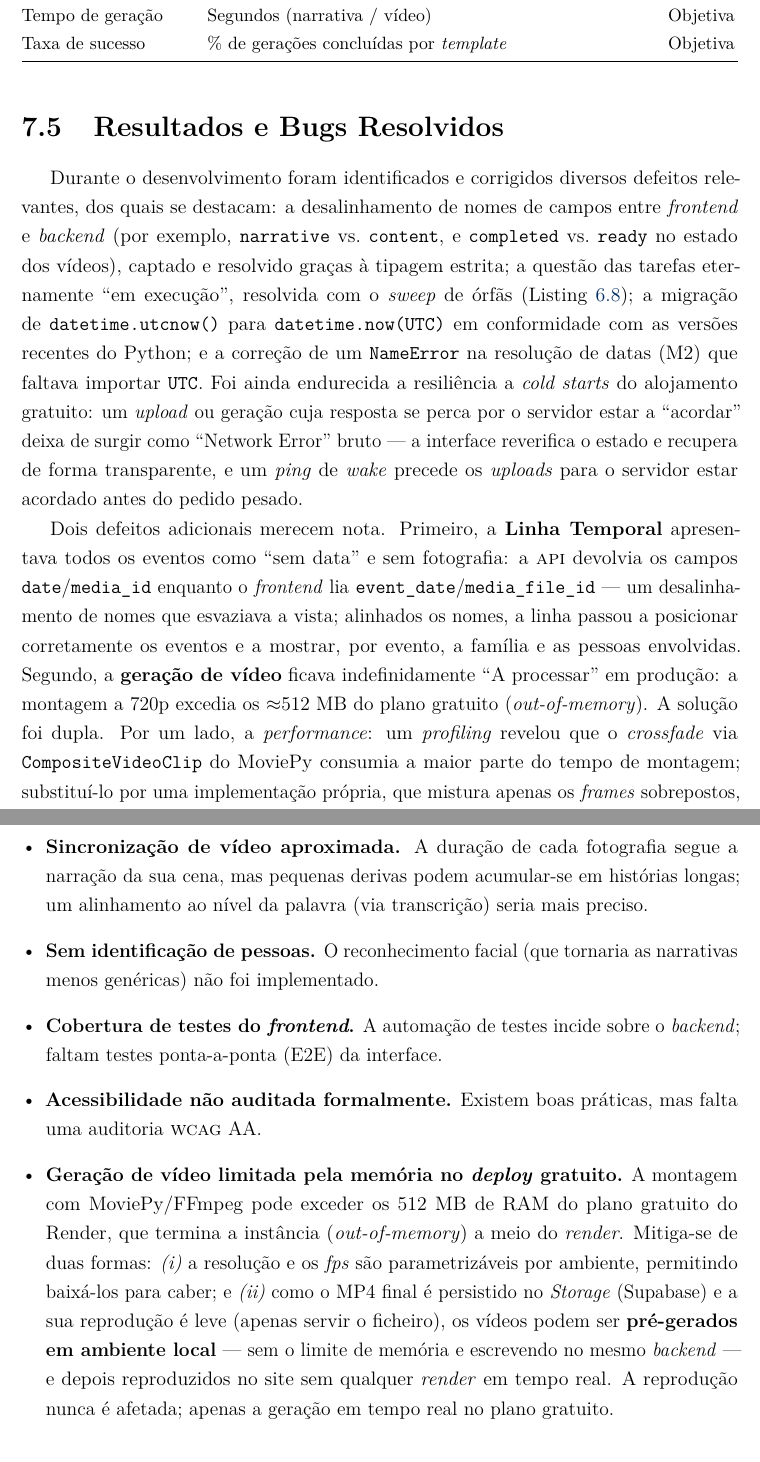
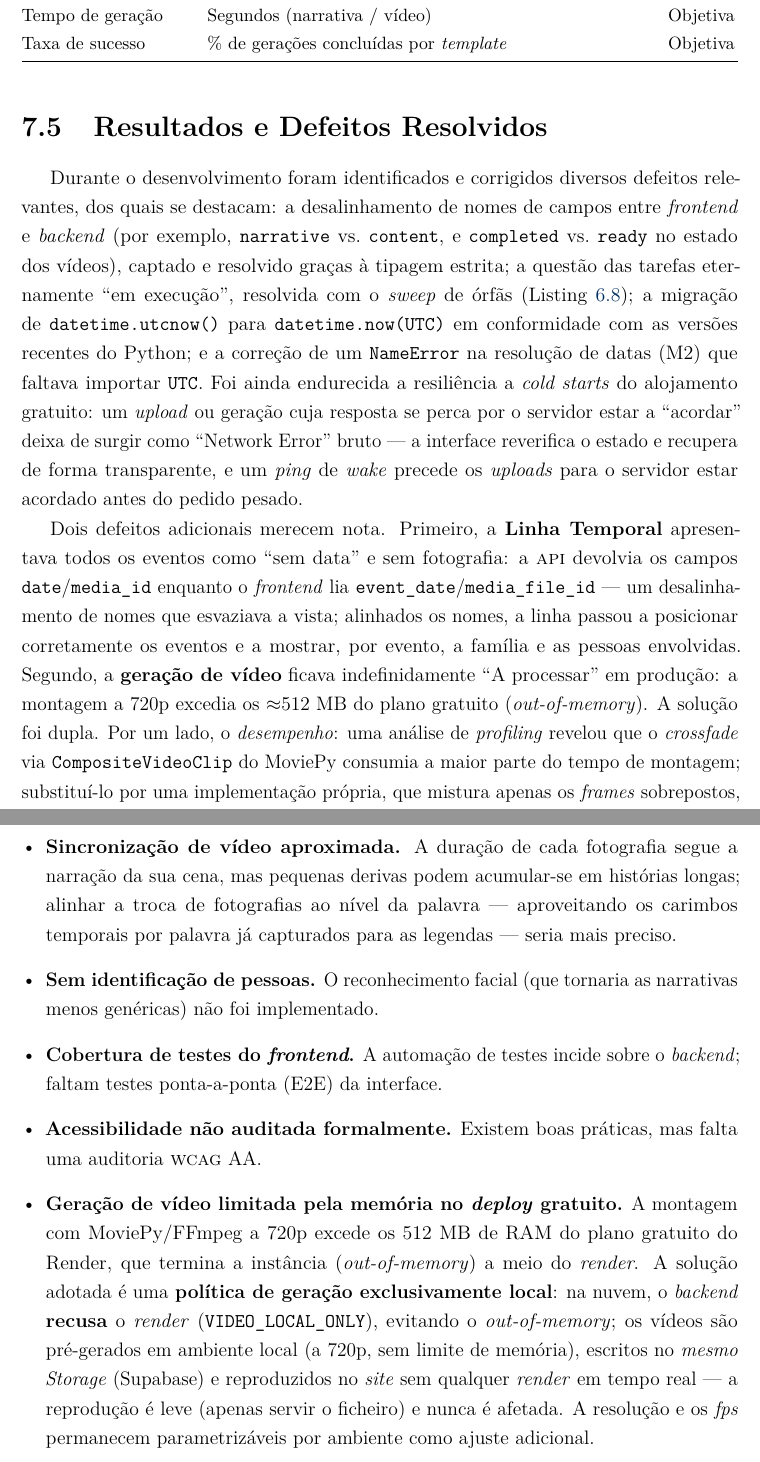
Before and after one commit to Diogozalao/family-stories, a LaTeX document (Projetos/main.tex, which reads Projetos/cap7_testes_validacao.tex, Projetos/cap8_conclusoes.tex): two parts of pages 62 and 65 of 71, joined at a grey line, cut so that both start at the same text. Compiled offline with pdfLaTeX.

Commit message:
docs(relatorio): revisao PT-PT — anglicismos (abordar/desempenho/permitir), 'Defeitos' em vez de 'Bugs', Ken Burns opcional, coerencia video local-only, corrige gralha

```diff
--- a/Projetos/cap7_testes_validacao.tex
+++ b/Projetos/cap7_testes_validacao.tex
@@ -145,7 +145,7 @@ Taxa de sucesso       & \% de gerações concluídas por \emph{template}      &
 \end{tabularx}
 \end{table}
 
-\section{Resultados e Bugs Resolvidos}
+\section{Resultados e Defeitos Resolvidos}
 \label{sec:resultados_testes}
 
 Durante o desenvolvimento foram identificados e corrigidos diversos
@@ -174,7 +174,7 @@ passou a posicionar corretamente os eventos e a mostrar, por evento, a
 família e as pessoas envolvidas. Segundo, a \textbf{geração de vídeo} ficava
 indefinidamente ``A processar'' em produção: a montagem a 720p excedia os
 $\approx$512~MB do plano gratuito (\emph{out-of-memory}). A solução foi
-dupla. Por um lado, a \emph{performance}: um \emph{profiling} revelou que o
+dupla. Por um lado, o \emph{desempenho}: uma análise de \emph{profiling} revelou que o
 \emph{crossfade} via \texttt{CompositeVideoClip} do MoviePy consumia a maior
 parte do tempo de montagem; substituí-lo por uma implementação própria, que
 mistura apenas os \emph{frames} sobrepostos, reduziu o tempo de
--- a/Projetos/cap8_conclusoes.tex
+++ b/Projetos/cap8_conclusoes.tex
@@ -66,8 +66,9 @@ atual:
   \emph{pgvector} (\Cref{sec:trabalho_futuro}) resolveria isto.
   \item \textbf{Sincronização de vídeo aproximada.} A duração de cada
   fotografia segue a narração da sua cena, mas pequenas derivas podem
-  acumular-se em histórias longas; um alinhamento ao nível da palavra
-  (via transcrição) seria mais preciso.
+  acumular-se em histórias longas; alinhar a troca de fotografias ao nível
+  da palavra --- aproveitando os carimbos temporais por palavra já
+  capturados para as legendas --- seria mais preciso.
   \item \textbf{Sem identificação de pessoas.} O reconhecimento facial
   (que tornaria as narrativas menos genéricas) não foi implementado.
   \item \textbf{Cobertura de testes do \emph{frontend}.} A automação de
@@ -76,16 +77,17 @@ atual:
   \item \textbf{Acessibilidade não auditada formalmente.} Existem boas
   práticas, mas falta uma auditoria \textsc{wcag}~AA.
   \item \textbf{Geração de vídeo limitada pela memória no \emph{deploy}
-  gratuito.} A montagem com MoviePy/FFmpeg pode exceder os 512~MB de RAM do
+  gratuito.} A montagem com MoviePy/FFmpeg a 720p excede os 512~MB de RAM do
   plano gratuito do Render, que termina a instância (\emph{out-of-memory}) a
-  meio do \emph{render}. Mitiga-se de duas formas: \emph{(i)} a resolução e os
-  \emph{fps} são parametrizáveis por ambiente, permitindo baixá-los para caber;
-  e \emph{(ii)} como o MP4 final é persistido no \emph{Storage} (Supabase) e a
-  sua reprodução é leve (apenas servir o ficheiro), os vídeos podem ser
-  \textbf{pré-gerados em ambiente local} --- sem o limite de memória e
-  escrevendo no mesmo \emph{backend} --- e depois reproduzidos no site sem
-  qualquer \emph{render} em tempo real. A reprodução nunca é afetada; apenas a
-  geração em tempo real no plano gratuito.
+  meio do \emph{render}. A solução adotada é uma \textbf{política de geração
+  exclusivamente local}: na nuvem, o \emph{backend} \textbf{recusa} o
+  \emph{render} (\texttt{VIDEO\_LOCAL\_ONLY}), evitando o
+  \emph{out-of-memory}; os vídeos são pré-gerados em ambiente local (a 720p,
+  sem limite de memória), escritos no \emph{mesmo} \emph{Storage} (Supabase)
+  e reproduzidos no \emph{site} sem qualquer \emph{render} em tempo real ---
+  a reprodução é leve (apenas servir o ficheiro) e nunca é afetada. A
+  resolução e os \emph{fps} permanecem parametrizáveis por ambiente como
+  ajuste adicional.
   \item \textbf{Quota de visão limitada no nível gratuito.} A análise visual
   das fotografias (M1) depende do Gemini, cujo nível gratuito permite apenas
   poucas dezenas de pedidos por dia; a geração de texto (M3) não é afetada por
```
Also changed, not shown: Projetos/cap1_introducao.tex (+4 -3 lines), Projetos/cap6_implementacao.tex (+2 -2 lines), Projetos/resumo.tex (+6 -5 lines).
